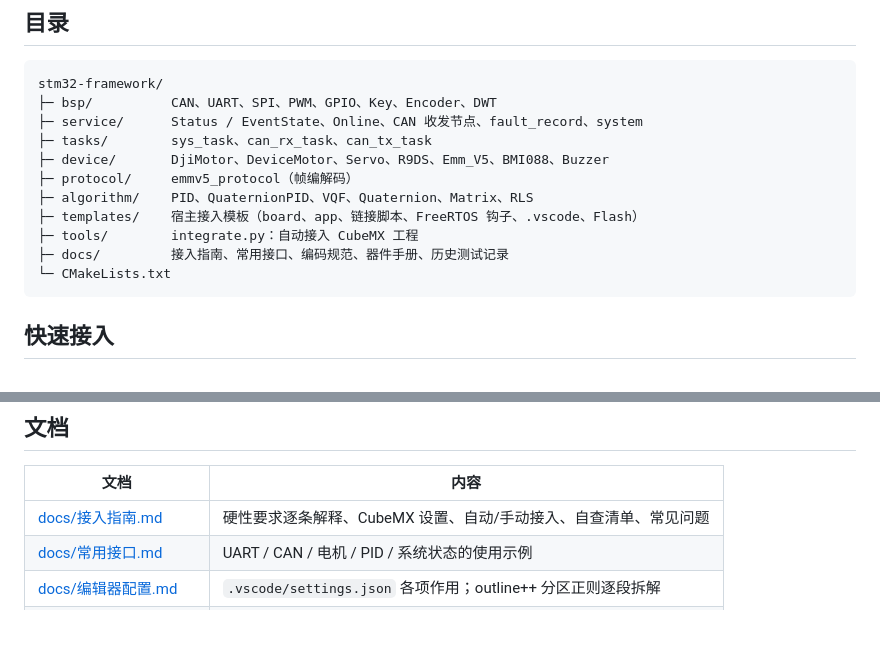
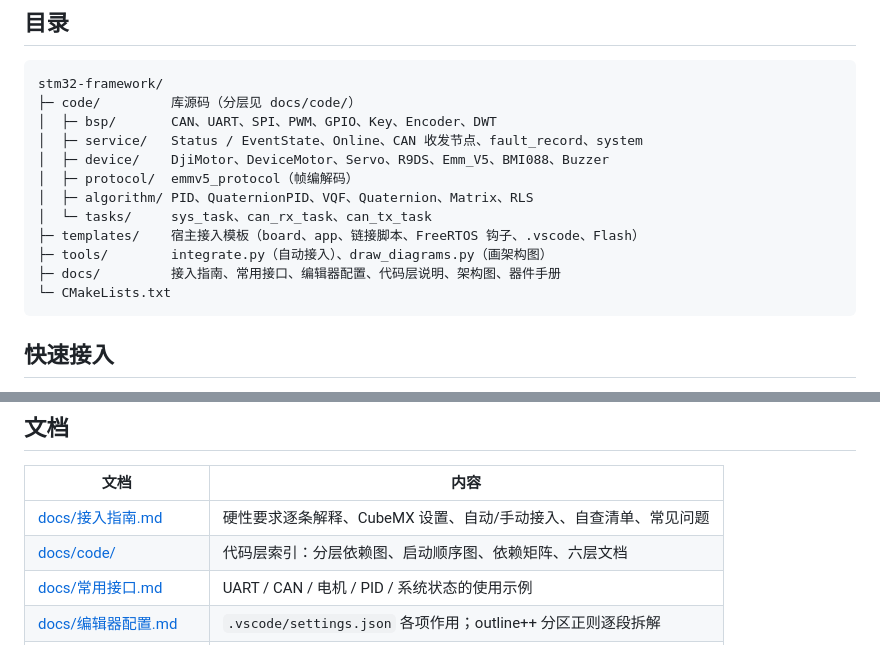
Before and after one commit to cubot-refactor-code-plan/ICBSP, a Markdown page: README.md, 2 parts joined by grey strips. Drawn GitHub-style.

Commit message:
docs: 三张架构图（PNG + SVG）与渲染脚本
- tools/draw_diagrams.py：Pillow 手排坐标，同时输出 PNG 与 SVG
- docs/img：toolchain / layers / startup
- README 目录树换成 code/，文档表加 docs/code/
- 编辑器配置页顶部放工具链关系图

````diff
--- a/README.md
+++ b/README.md
@@ -15,15 +15,16 @@
 
 ```text
 stm32-framework/
-├─ bsp/          CAN、UART、SPI、PWM、GPIO、Key、Encoder、DWT
-├─ service/      Status / EventState、Online、CAN 收发节点、fault_record、system
-├─ tasks/        sys_task、can_rx_task、can_tx_task
-├─ device/       DjiMotor、DeviceMotor、Servo、R9DS、Emm_V5、BMI088、Buzzer
-├─ protocol/     emmv5_protocol（帧编解码）
-├─ algorithm/    PID、QuaternionPID、VQF、Quaternion、Matrix、RLS
+├─ code/         库源码（分层见 docs/code/）
+│  ├─ bsp/       CAN、UART、SPI、PWM、GPIO、Key、Encoder、DWT
+│  ├─ service/   Status / EventState、Online、CAN 收发节点、fault_record、system
+│  ├─ device/    DjiMotor、DeviceMotor、Servo、R9DS、Emm_V5、BMI088、Buzzer
+│  ├─ protocol/  emmv5_protocol（帧编解码）
+│  ├─ algorithm/ PID、QuaternionPID、VQF、Quaternion、Matrix、RLS
+│  └─ tasks/     sys_task、can_rx_task、can_tx_task
 ├─ templates/    宿主接入模板（board、app、链接脚本、FreeRTOS 钩子、.vscode、Flash）
-├─ tools/        integrate.py：自动接入 CubeMX 工程
-├─ docs/         接入指南、常用接口、编码规范、器件手册、历史测试记录
+├─ tools/        integrate.py（自动接入）、draw_diagrams.py（画架构图）
+├─ docs/         接入指南、常用接口、编辑器配置、代码层说明、架构图、器件手册
 └─ CMakeLists.txt
 ```
 
@@ -64,6 +65,7 @@ python3 third_party/stm32-framework/tools/integrate.py             # 执行
 | 文档                                      | 内容                                                               |
 | ----------------------------------------- | ------------------------------------------------------------------ |
 | [docs/接入指南.md](docs/接入指南.md)       | 硬性要求逐条解释、CubeMX 设置、自动/手动接入、自查清单、常见问题   |
+| [docs/code/](docs/code/)                   | 代码层索引：分层依赖图、启动顺序图、依赖矩阵、六层文档             |
 | [docs/常用接口.md](docs/常用接口.md)       | UART / CAN / 电机 / PID / 系统状态的使用示例                       |
 | [docs/编辑器配置.md](docs/编辑器配置.md)   | `.vscode/settings.json` 各项作用；outline++ 分区正则逐段拆解       |
 | [docs/编码规范.md](docs/编码规范.md)       | 命名、分层、注释格式                                               |
````
Also changed, not shown: docs/编辑器配置.md (+5 -0 lines), docs/img/layers.png (added), docs/img/startup.png (added), docs/img/toolchain.png (added), 4 other files.
